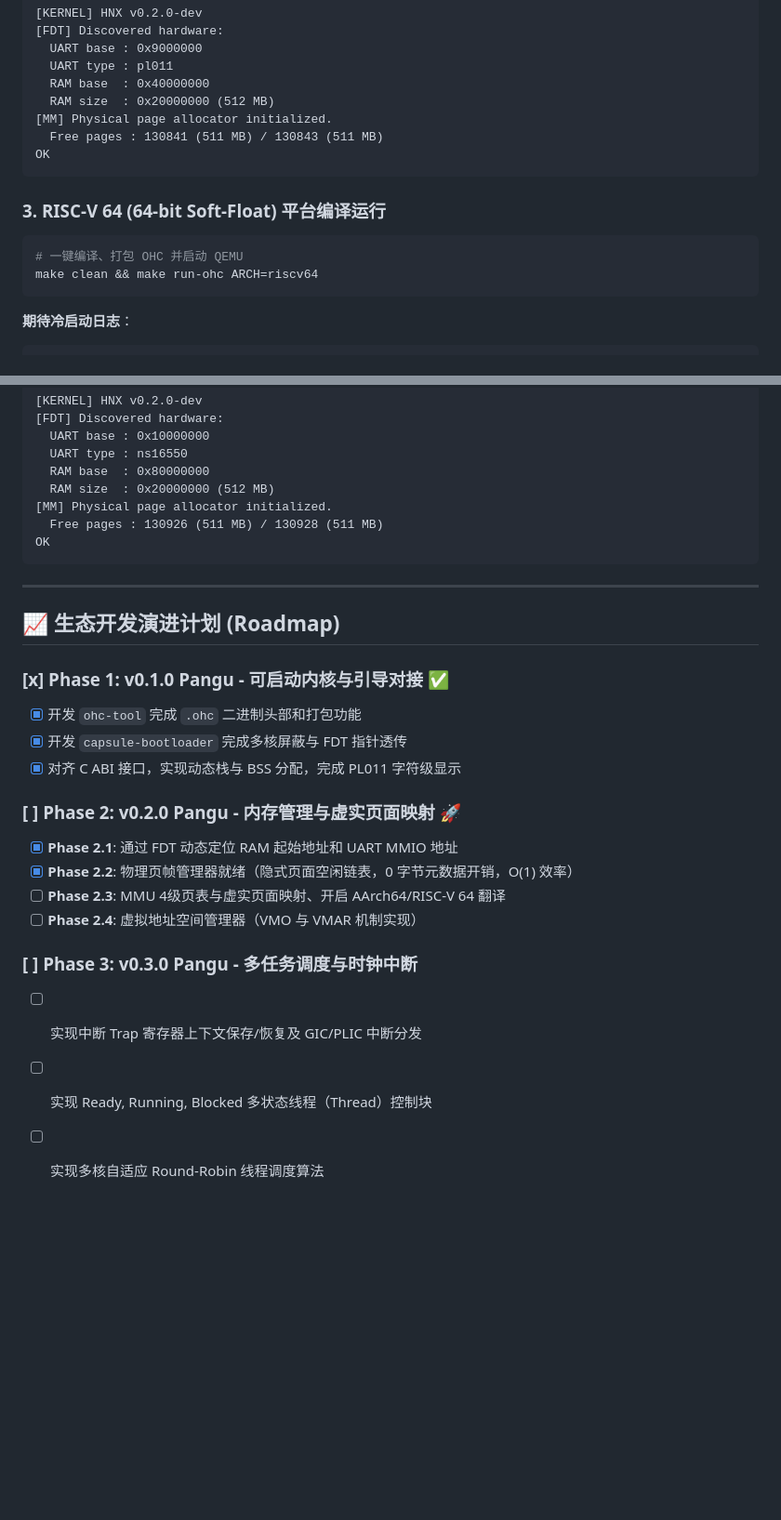
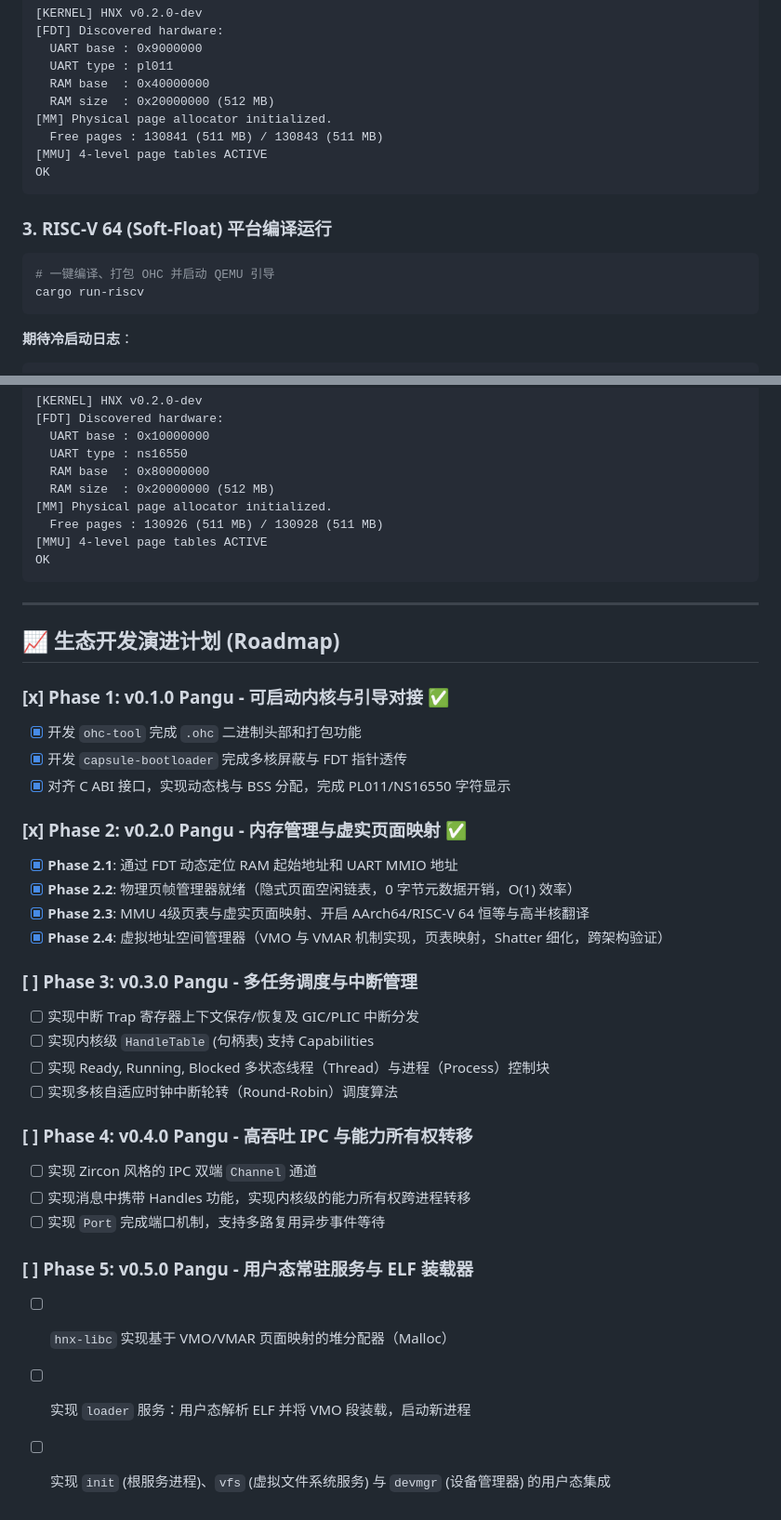
Before and after one commit to hnx-project/capsule-os, a Markdown page: README.md, 2 parts joined by grey strips. Shown at 93% size. Rendered like a GitHub page; blank space fills up the shorter version.

````diff
--- a/README.md
+++ b/README.md
@@ -80,13 +81,14 @@ make clean && make run-ohc ARCH=aarch64
   RAM size  : 0x20000000 (512 MB)
 [MM] Physical page allocator initialized.
   Free pages : 130841 (511 MB) / 130843 (511 MB)
+[MMU] 4-level page tables ACTIVE
 OK
 ```
 
-### 3. RISC-V 64 (64-bit Soft-Float) 平台编译运行
+### 3. RISC-V 64 (Soft-Float) 平台编译运行
 ```bash
-# 一键编译、打包 OHC 并启动 QEMU
-make clean && make run-ohc ARCH=riscv64
+# 一键编译、打包 OHC 并启动 QEMU 引导
+cargo run-riscv
 ```
 **期待冷启动日志**：
 ```text
@@ -104,6 +106,7 @@ make clean && make run-ohc ARCH=riscv64
   RAM size  : 0x20000000 (512 MB)
 [MM] Physical page allocator initialized.
   Free pages : 130926 (511 MB) / 130928 (511 MB)
+[MMU] 4-level page tables ACTIVE
 OK
 ```
 
@@ -114,15 +117,26 @@ OK
 ### [x] Phase 1: v0.1.0 Pangu - 可启动内核与引导对接 ✅
 - [x] 开发 `ohc-tool` 完成 `.ohc` 二进制头部和打包功能
 - [x] 开发 `capsule-bootloader` 完成多核屏蔽与 FDT 指针透传
-- [x] 对齐 C ABI 接口，实现动态栈与 BSS 分配，完成 PL011 字符级显示
+- [x] 对齐 C ABI 接口，实现动态栈与 BSS 分配，完成 PL011/NS16550 字符显示
 
-### [ ] Phase 2: v0.2.0 Pangu - 内存管理与虚实页面映射 🚀
+### [x] Phase 2: v0.2.0 Pangu - 内存管理与虚实页面映射 ✅
 - [x] **Phase 2.1**: 通过 FDT 动态定位 RAM 起始地址和 UART MMIO 地址
 - [x] **Phase 2.2**: 物理页帧管理器就绪（隐式页面空闲链表，0 字节元数据开销，O(1) 效率）
-- [ ] **Phase 2.3**: MMU 4级页表与虚实页面映射、开启 AArch64/RISC-V 64 翻译
-- [ ] **Phase 2.4**: 虚拟地址空间管理器（VMO 与 VMAR 机制实现）
+- [x] **Phase 2.3**: MMU 4级页表与虚实页面映射、开启 AArch64/RISC-V 64 恒等与高半核翻译
+- [x] **Phase 2.4**: 虚拟地址空间管理器（VMO 与 VMAR 机制实现，页表映射，Shatter 细化，跨架构验证）
 
-### [ ] Phase 3: v0.3.0 Pangu - 多任务调度与时钟中断
+### [ ] Phase 3: v0.3.0 Pangu - 多任务调度与中断管理
 - [ ] 实现中断 Trap 寄存器上下文保存/恢复及 GIC/PLIC 中断分发
-- [ ] 实现 Ready, Running, Blocked 多状态线程（Thread）控制块
-- [ ] 实现多核自适应 Round-Robin 线程调度算法
+- [ ] 实现内核级 `HandleTable` (句柄表) 支持 Capabilities
+- [ ] 实现 Ready, Running, Blocked 多状态线程（Thread）与进程（Process）控制块
+- [ ] 实现多核自适应时钟中断轮转（Round-Robin）调度算法
+
+### [ ] Phase 4: v0.4.0 Pangu - 高吞吐 IPC 与能力所有权转移
+- [ ] 实现 Zircon 风格的 IPC 双端 `Channel` 通道
+- [ ] 实现消息中携带 Handles 功能，实现内核级的能力所有权跨进程转移
+- [ ] 实现 `Port` 完成端口机制，支持多路复用异步事件等待
+
+### [ ] Phase 5: v0.5.0 Pangu - 用户态常驻服务与 ELF 装载器
+- [ ] `hnx-libc` 实现基于 VMO/VMAR 页面映射的堆分配器（Malloc）
+- [ ] 实现 `loader` 服务：用户态解析 ELF 并将 VMO 段装载，启动新进程
+- [ ] 实现 `init` (根服务进程)、`vfs` (虚拟文件系统服务) 与 `devmgr` (设备管理器) 的用户态集成
````
Also changed, not shown: other parts of README.md (+6 -5 lines), AGENTS.md (+45 -115 lines), TODO.md (+78 -40 lines).
